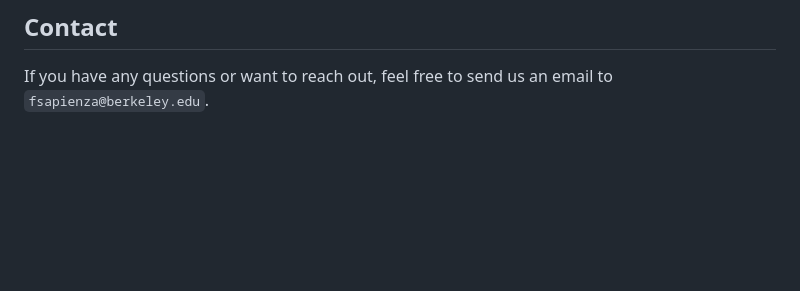
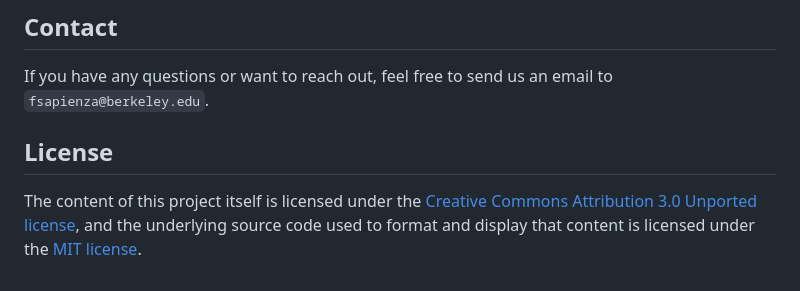
Before and after one commit to ODINN-SciML/DiffEqSensitivity-Review, a Markdown page: README.md, the part around the change. GitHub-like rendering; blank space fills up the shorter version.

Commit message:
Update README.md with mixed license

```diff
--- a/README.md
+++ b/README.md
@@ -95,6 +95,10 @@ repository. You can add changes and explore new things in your own fork of this
 
 If you have any questions or want to reach out, feel free to send us an email to `fsapienza@berkeley.edu`.
 
+## License
+
+The content of this project itself is licensed under the [Creative Commons Attribution 3.0 Unported license](https://creativecommons.org/licenses/by/3.0/), and the underlying source code used to format and display that content is licensed under the [MIT license](LICENSE).
+
 <!-- ## Reference
 
 If you find this article useful, you can cite it as follows
```
